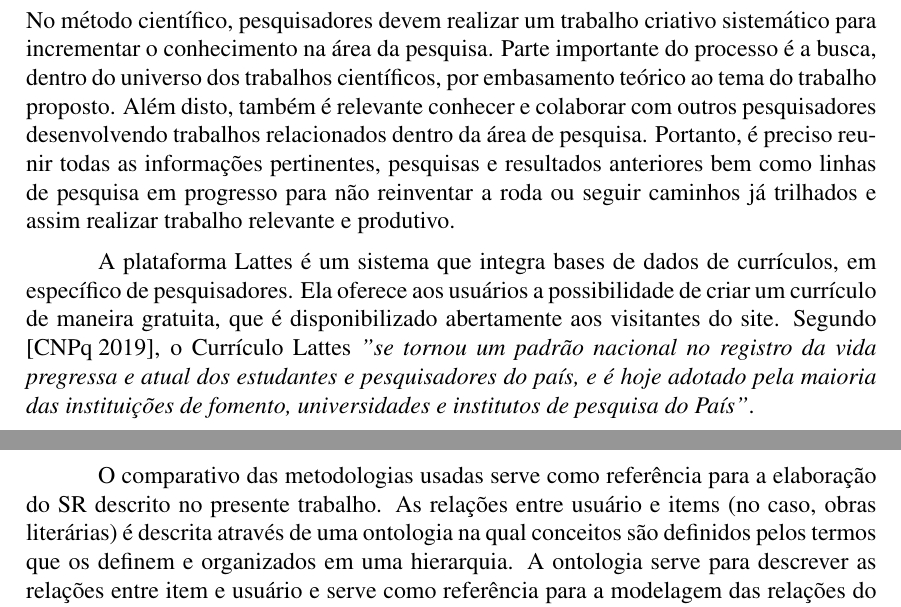
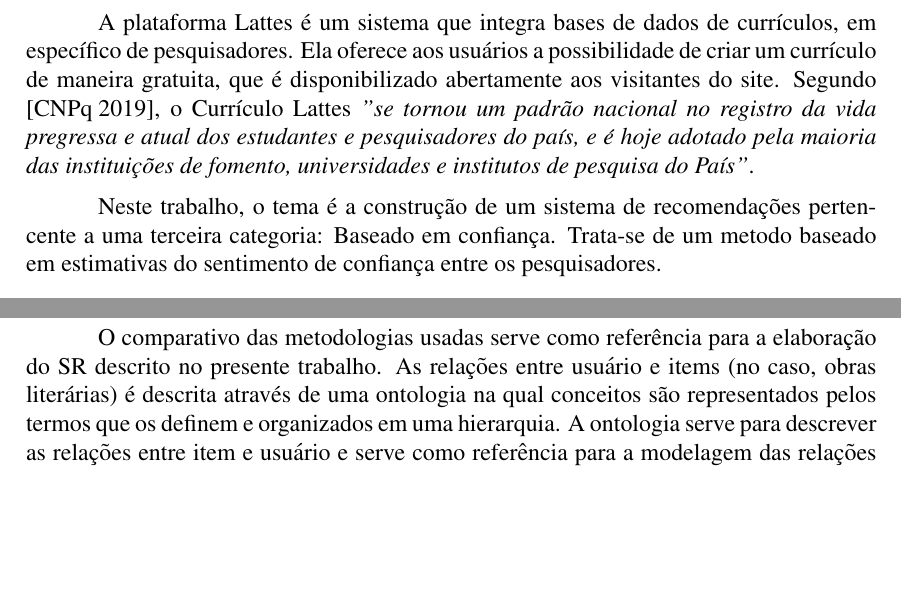
Before and after one commit to jprask/TFG, a LaTeX paper (paper/main.tex): two parts of pages 1 and 6 of 15 before the commit and two parts of pages 2 and 6 of 15 after it, joined at a grey line, cut at the place of the change, the shorter picture padded with empty space. Compiled offline with pdfLaTeX.

Commit message:
Update text

```diff
--- a/paper/main.tex
+++ b/paper/main.tex
@@ -46,23 +46,7 @@
   Foi proposta uma arquitetura para melhorar as recomendações através de análise  de perfil, além de métricas de validação.
 \end{resumo}
 
-
 \section{Introdução}
-
-No método científico, pesquisadores devem realizar um trabalho criativo sistemático para incrementar
-o conhecimento na área da pesquisa. Parte importante do processo é a busca, dentro do universo dos
-trabalhos científicos, por embasamento teórico ao tema do trabalho proposto. Além disto, também é
-relevante conhecer e colaborar com outros pesquisadores desenvolvendo trabalhos relacionados dentro da
-área de pesquisa.  Portanto, é preciso reunir todas as informações pertinentes, pesquisas e resultados
-anteriores bem como linhas de pesquisa em progresso para não reinventar a roda ou seguir caminhos já
-trilhados e assim realizar trabalho relevante e produtivo.
-
-A plataforma Lattes é um sistema que integra bases de dados de currículos, em específico de pesquisadores.
-Ela oferece aos usuários a possibilidade de criar um currículo de maneira gratuita, que é disponibilizado
-abertamente aos visitantes do site. Segundo \cite{CNPq2019lattes}, o Currículo Lattes
-\textit{"se tornou um padrão nacional no registro da vida pregressa e atual dos estudantes e
-pesquisadores do país, e é hoje adotado pela maioria das instituições de fomento, universidades e
-institutos de pesquisa do País"}.
 
 O universo da pesquisa científica está em constante expansão, tanto no que diz respeito ao conhecimento
 produzido quanto ao volume de trabalhos e publicações. Estimativas apontavam um valor em torno de 2.5
@@ -225,7 +215,7 @@ Lattes. Além disto, o trabalho apresenta ainda um experimento para ilustrar a i
 
 O comparativo das metodologias usadas serve como referência para a elaboração do SR descrito no presente trabalho.
 As relações entre usuário e items (no caso, obras literárias) é descrita através de uma ontologia na qual conceitos são
-definidos pelos termos que os definem e organizados em uma hierarquia. A ontologia serve para descrever as relações entre
+representados pelos termos que os definem e organizados em uma hierarquia. A ontologia serve para descrever as relações entre
 item e usuário e serve como referência para a modelagem das relações do SR desenvolvido neste trabalho.
 
 \subsubsection{Trust-aware Collaborative Filtering for Recommender Systems}
```
Also changed, not shown: paper/main.pdf, paper/main.tex (14 more changed lines).
